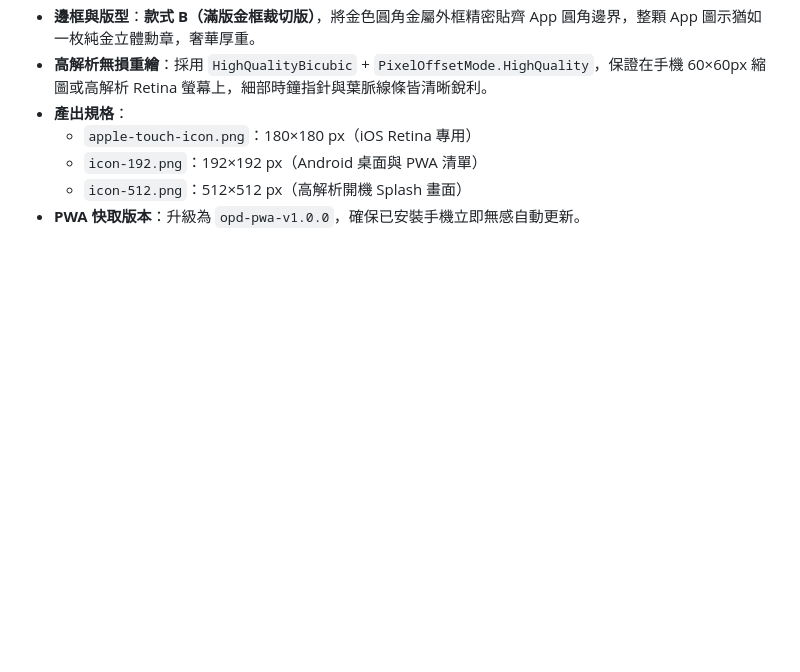
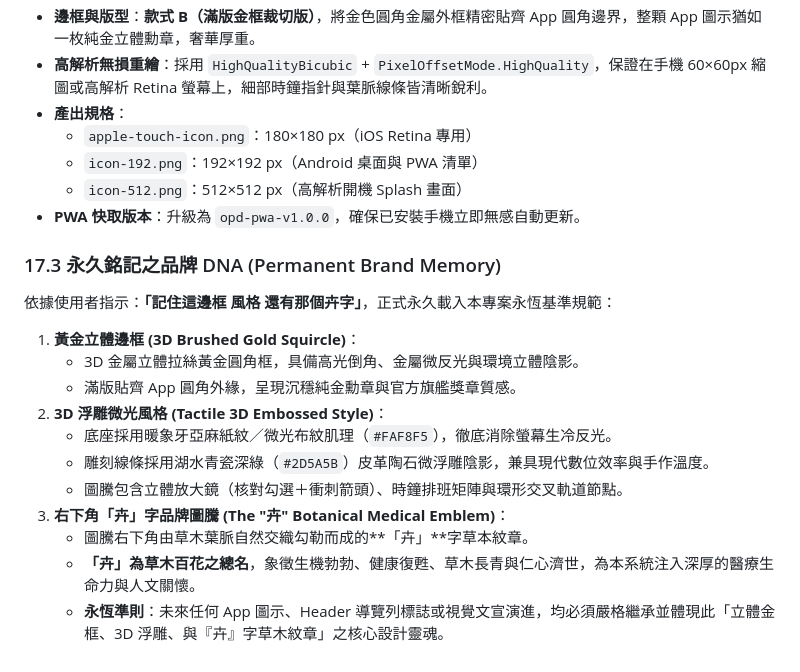
Before and after one commit to DAIDAI082340/OPD-schedule-and-Doctor-code, a Markdown page: PROJECT_RECORD.md, the part around the change. Rendered like a GitHub page; blank space fills up the shorter version.

```diff
--- a/PROJECT_RECORD.md
+++ b/PROJECT_RECORD.md
@@ -725,3 +725,17 @@ flowchart TD
   - `icon-192.png`：192×192 px（Android 桌面與 PWA 清單）
   - `icon-512.png`：512×512 px（高解析開機 Splash 畫面）
 - **PWA 快取版本**：升級為 `opd-pwa-v1.0.0`，確保已安裝手機立即無感自動更新。
+
+### 17.3 永久銘記之品牌 DNA (Permanent Brand Memory)
+依據使用者指示：**「記住這邊框 風格 還有那個卉字」**，正式永久載入本專案永恆基準規範：
+1. **黃金立體邊框 (3D Brushed Gold Squircle)**：
+   - 3D 金屬立體拉絲黃金圓角框，具備高光倒角、金屬微反光與環境立體陰影。
+   - 滿版貼齊 App 圓角外緣，呈現沉穩純金勳章與官方旗艦獎章質感。
+2. **3D 浮雕微光風格 (Tactile 3D Embossed Style)**：
+   - 底座採用暖象牙亞麻紙紋／微光布紋肌理（`#FAF8F5`），徹底消除螢幕生冷反光。
+   - 雕刻線條採用湖水青瓷深綠（`#2D5A5B`）皮革陶石微浮雕陰影，兼具現代數位效率與手作溫度。
+   - 圖騰包含立體放大鏡（核對勾選＋衝刺箭頭）、時鐘排班矩陣與環形交叉軌道節點。
+3. **右下角「卉」字品牌圖騰 (The "卉" Botanical Medical Emblem)**：
+   - 圖騰右下角由草木葉脈自然交織勾勒而成的**「卉」**字草本紋章。
+   - **「卉」為草木百花之總名**，象徵生機勃勃、健康復甦、草木長青與仁心濟世，為本系統注入深厚的醫療生命力與人文關懷。
+   - **永恆準則**：未來任何 App 圖示、Header 導覽列標誌或視覺文宣演進，均必須嚴格繼承並體現此「立體金框、3D 浮雕、與『卉』字草木紋章」之核心設計靈魂。
```
Also changed, not shown: DESIGN_PALETTE_SPEC.md (+48 -0 lines).
